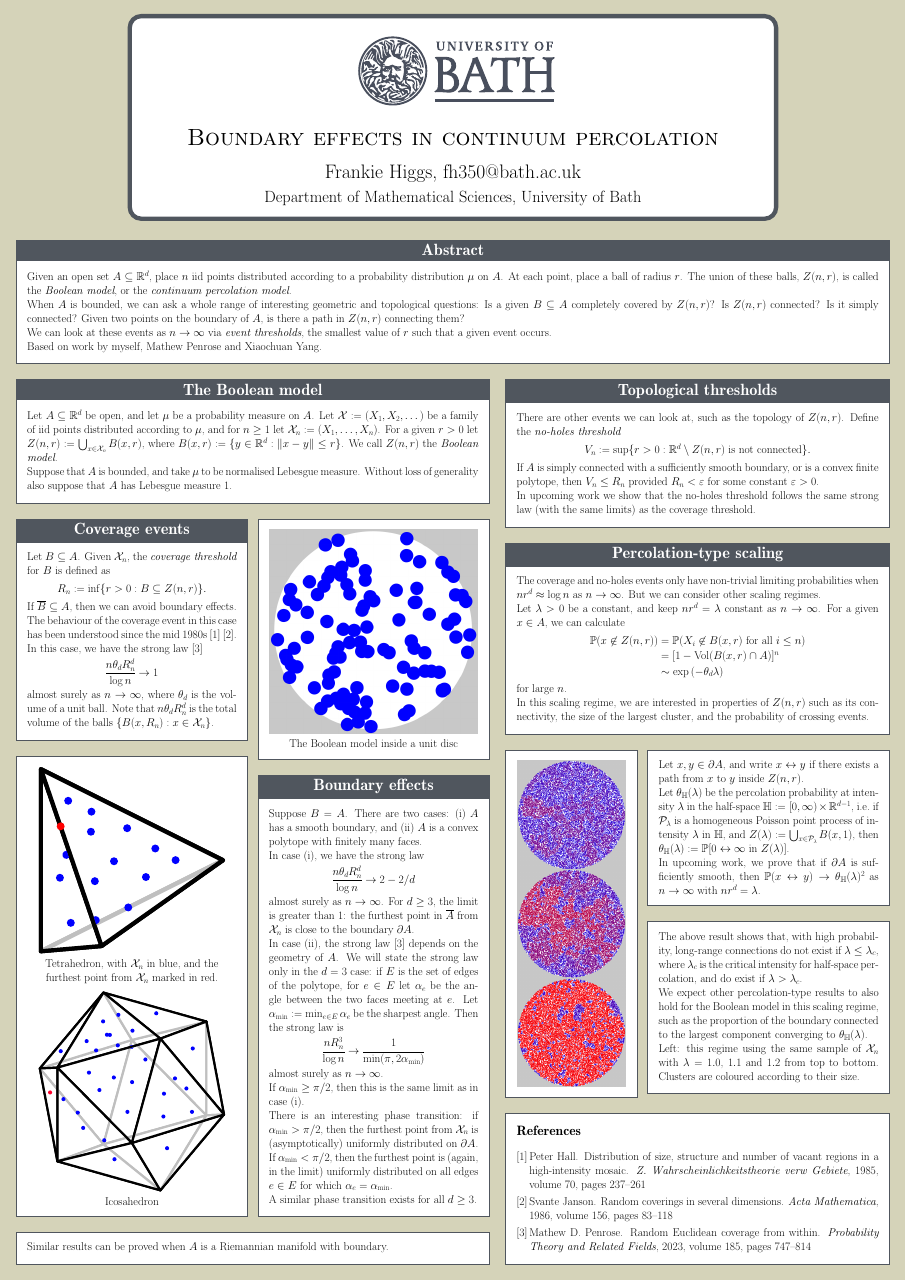
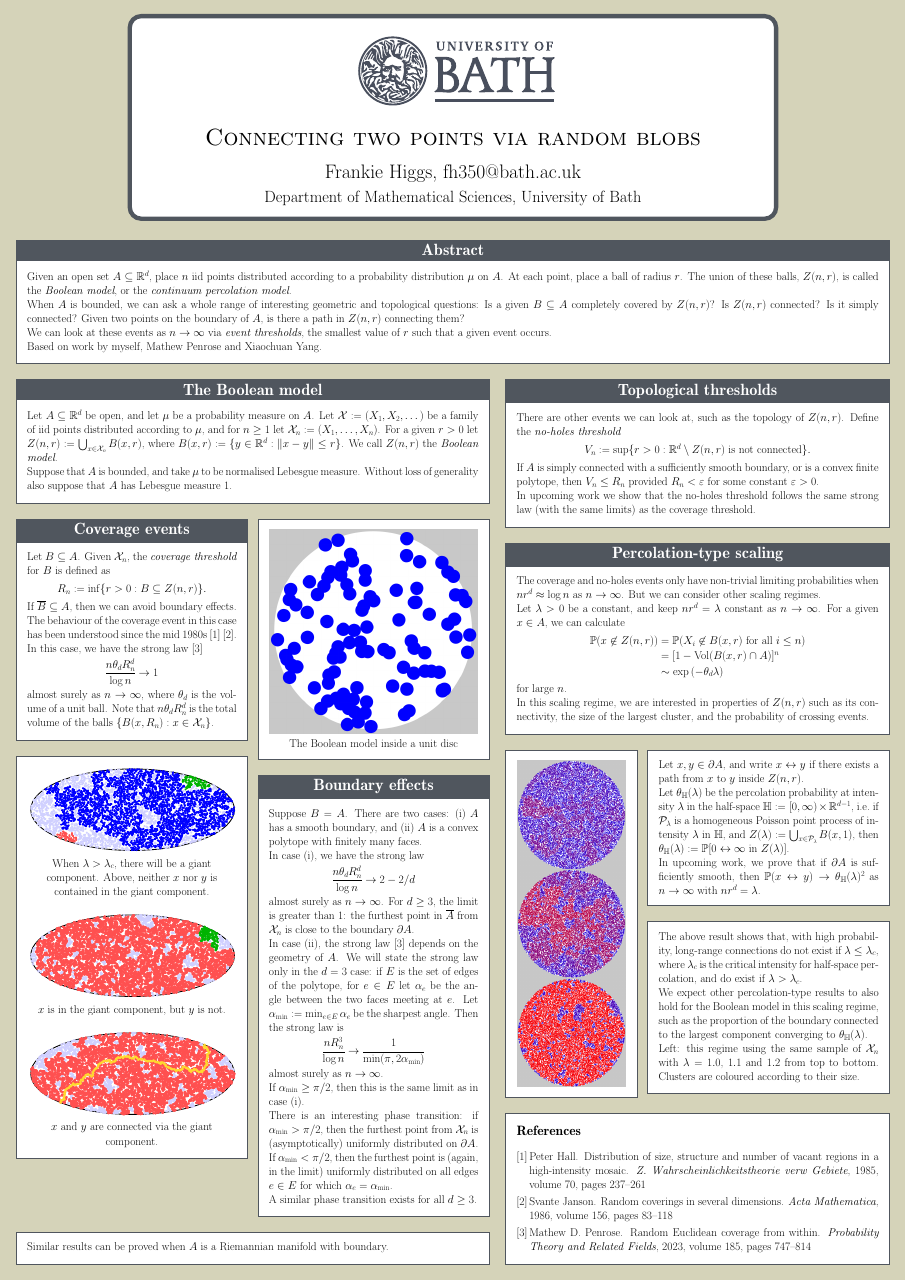
Before and after one commit to frankiehiggs/two-point-poster, a LaTeX poster (two-point-poster.tex): the whole page. Compiled offline with pdfLaTeX; a LaTeX package or settings file that is missing is left out.

Commit message:
Event diagrams

```diff
--- a/boolean-poster.tex
+++ b/two-point-poster.tex
@@ -52,7 +52,7 @@
 \def\D{\mathbb{D}}
 
  % Title, Author, Institute
-\title{Boundary effects in continuum percolation}
+\title{Connecting two points via random blobs}
 \author{Frankie Higgs, fh350@bath.ac.uk}
 \institute{Department of Mathematical Sciences, University of Bath}
 \titlegraphic{\includegraphics[scale=2.5]{images/uob-logo-grey-transparent}}
@@ -129,11 +129,17 @@ Based on work by myself, Mathew Penrose and Xiaochuan Yang.
 }
 \block{}{
 \centering
-\includegraphics[width=0.20565\textwidth]{images/tetra}\\
-Tetrahedron, with $\mathcal{X}_n$ in blue,
-and the furthest point from $\mathcal{X}_n$ marked in red.\vspace{20pt}
-\includegraphics[width=0.20565\textwidth]{images/icosa}\\
-Icosahedron
+\includegraphics[width=1.0\linewidth, trim=130 80 115 85, clip]{connection-diagram/neither_percolates}
+When $\lambda > \lambda_c$,
+there will be a giant component.
+Above,
+neither $x$ nor $y$
+is contained in the giant component.
+\includegraphics[width=1.0\linewidth, trim=130 80 115 50, clip]{connection-diagram/x_percolates}
+$x$ is in the giant component,
+but $y$ is not.
+\includegraphics[width=1.0\linewidth, trim=130 80 115 50, clip]{connection-diagram/simple-path}
+$x$ and $y$ are connected via the giant component.
 }
 
 \subcolumn{0.5}
```
Also changed, not shown: connection-diagram/neither_percolates.pdf (added), connection-diagram/simple-path.pdf (added), connection-diagram/weird-path.pdf (added), connection-diagram/x_percolates.pdf (added), 2 other files.
